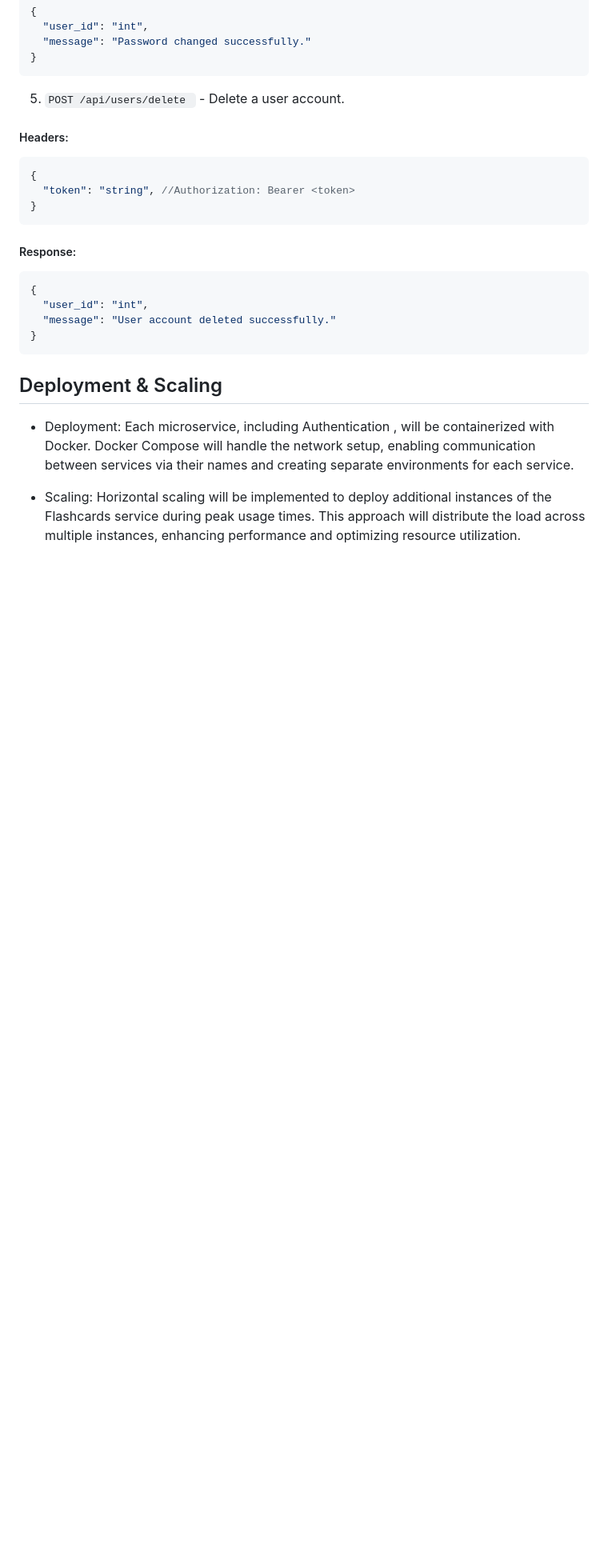
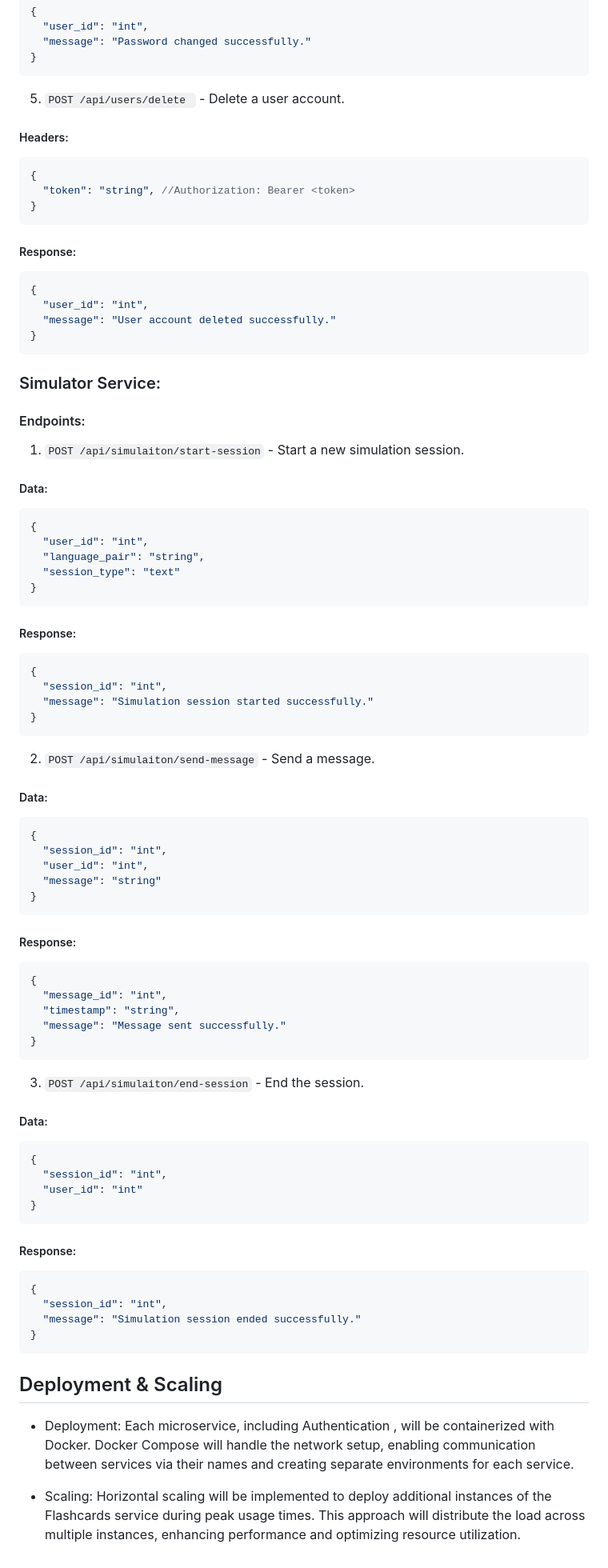
Before and after one commit to andrei-software-engineer/UnoLingo, a Markdown page: README.md, the part around the change. Shown at 80% size. Rendered like a GitHub page; blank space fills up the shorter version.

Commit message:
add the endpoints

````diff
--- a/README.md
+++ b/README.md
@@ -131,6 +131,63 @@ The following system is suitable for the following reasons:
 }
 ```
 
+### Simulator Service:
+#### Endpoints:
+
+1. ```POST /api/simulaiton/start-session``` - Start a new simulation session.
+
+##### Data:
+```json
+{
+  "user_id": "int",
+  "language_pair": "string",
+  "session_type": "text"
+}
+```
+##### Response:
+```json
+{
+  "session_id": "int",
+  "message": "Simulation session started successfully."
+}
+```
+
+2. ```POST /api/simulaiton/send-message``` - Send a message.
+
+##### Data:
+```json
+{
+  "session_id": "int",
+  "user_id": "int",
+  "message": "string"
+}
+```
+##### Response:
+```json
+{
+  "message_id": "int",
+  "timestamp": "string",
+  "message": "Message sent successfully."
+}
+```
+
+
+3. ```POST /api/simulaiton/end-session``` - End the session.
+
+##### Data:
+```json
+{
+  "session_id": "int",
+  "user_id": "int"
+}
+```
+##### Response:
+```json
+{
+  "session_id": "int",
+  "message": "Simulation session ended successfully."
+}
+```
 
 
 ## Deployment & Scaling
````
